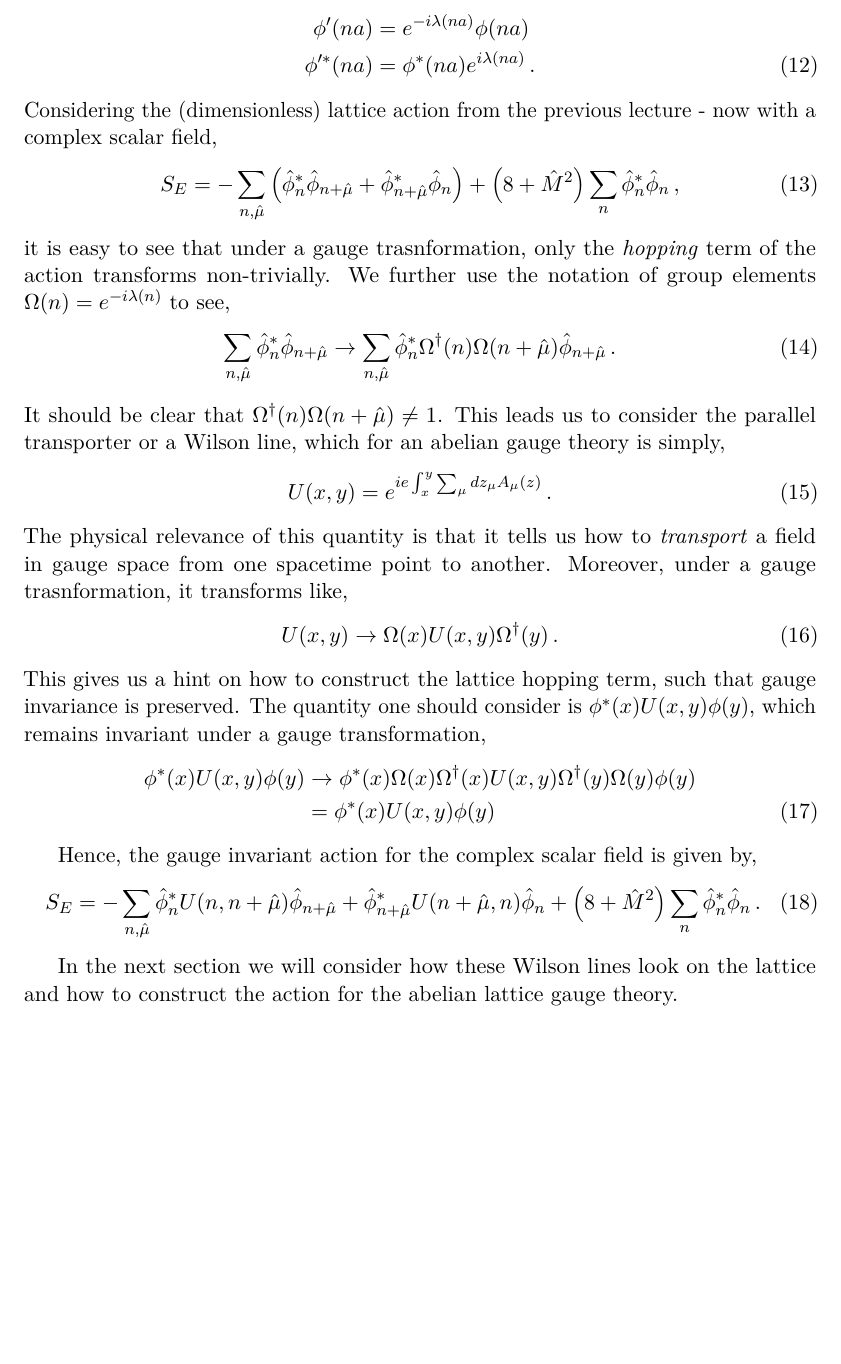
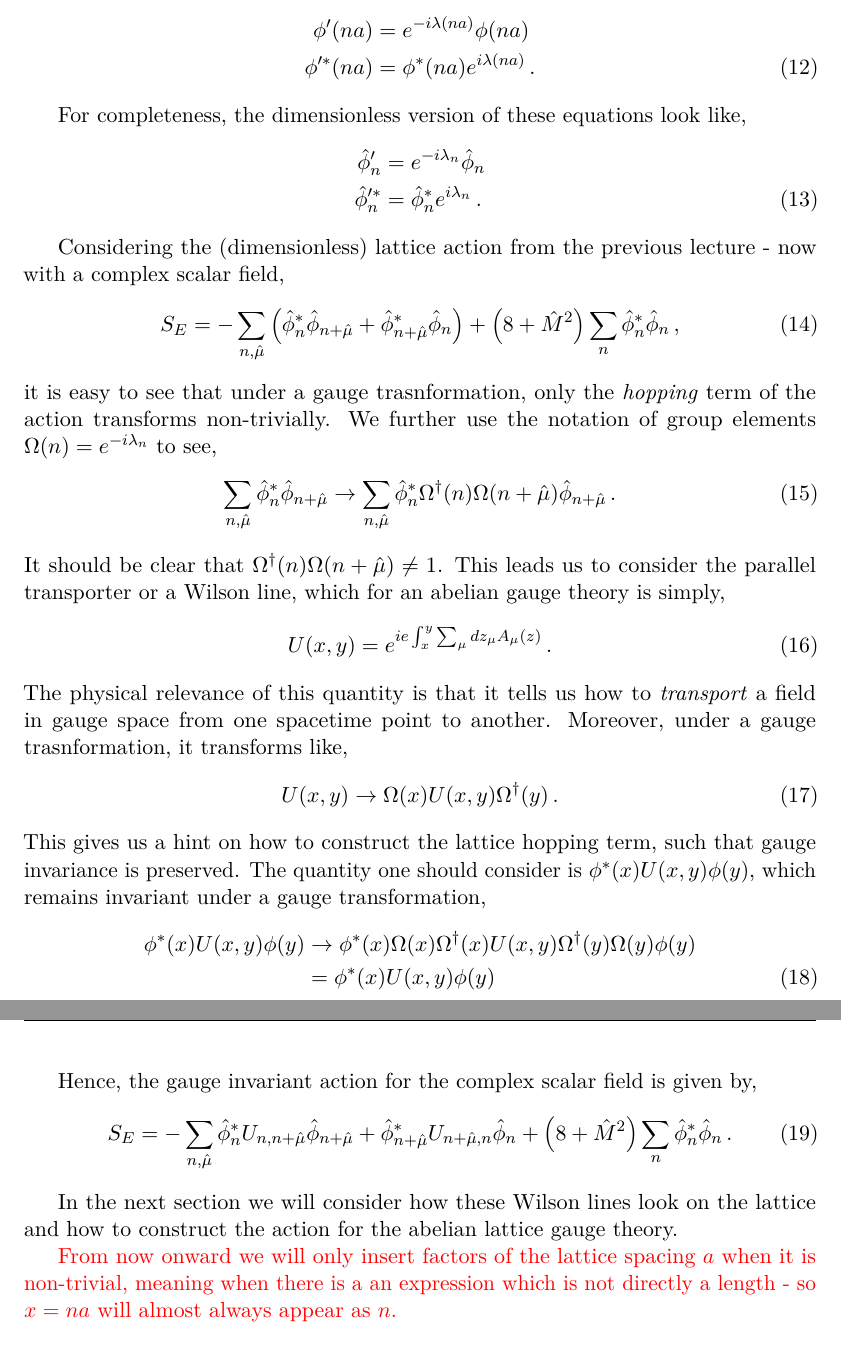
Before and after one commit to ssimrandr/LFT_lectures, a LaTeX paper (week02/lecture02.tex): part of page 4 of 8 before the commit and two parts of pages 4 and 5 of 8 after it, the two joined at a grey line, cut so that both start at the same text, the shorter picture padded with empty space. Compiled offline with pdfLaTeX.

Commit message:
uploaded version lec2

```diff
--- a/week02/lecture02.tex
+++ b/week02/lecture02.tex
@@ -164,11 +164,18 @@ To begin the discussion, we should look at Eq.~\eqref{eqn:gauge_dic} again and r
     \phi'(na) &= e^{-i\lambda(na)}\phi(na) \nonumber \\
     \phi'^{*}(na) &= \phi^*(na) e^{i\lambda(na)} \,.
 \end{align}
+
+For completeness, the dimensionless version of these equations look like,
+\begin{align}
+    \hat{\phi}'_n &= e^{-i\lambda_n}\hat{\phi}_n \nonumber \\
+    \hat{\phi}'^{*}_n &= \hat{\phi}^*_n e^{i\lambda_n} \,.
+\end{align}
+
 Considering the (dimensionless) lattice action from the previous lecture - now with a complex scalar field,
 \begin{equation}\label{eqn:latt_action}
  S_E = - \displaystyle\sum_{n,\hat{\mu}} \left( \hat{\phi}^*_n \hat{\phi}_{n+\hat{\mu}} + \hat{\phi}^*_{n+\hat{\mu}} \hat{\phi}_n \right) + \left(8 + \hat{M}^2\right) \displaystyle\sum_n \hat{\phi}^*_n \hat{\phi}_n \,,
 \end{equation}
-it is easy to see that under a gauge trasnformation, only the \textit{hopping} term of the action transforms non-trivially. We further use the notation of group elements $\Omega(n) = e^{-i \lambda(n)}$ to see,
+it is easy to see that under a gauge trasnformation, only the \textit{hopping} term of the action transforms non-trivially. We further use the notation of group elements $\Omega(n) = e^{-i \lambda_n}$ to see,
 \begin{equation}
     \displaystyle\sum_{n,\hat{\mu}} \hat{\phi}^*_n \hat{\phi}_{n+\hat{\mu}} \to \displaystyle\sum_{n,\hat{\mu}} \hat{\phi}^*_n \Omega^{\dagger}(n) \Omega(n+\hat{\mu}) \hat{\phi}_{n+\hat{\mu}}\,.
 \end{equation}
@@ -188,10 +195,12 @@ This gives us a hint on how to construct the lattice hopping term, such that gau
 
 Hence, the gauge invariant action for the complex scalar field is given by,
 \begin{equation}
-    S_E = - \displaystyle\sum_{n,\hat{\mu}} \hat{\phi}^*_n U(n, n+\hat{\mu})\hat{\phi}_{n+\hat{\mu}} + \hat{\phi}^*_{n+\hat{\mu}} U(n+\hat{\mu},n) \hat{\phi}_n + \left(8 + \hat{M}^2\right) \displaystyle\sum_n \hat{\phi}^*_n \hat{\phi}_n \,.
+    S_E = - \displaystyle\sum_{n,\hat{\mu}} \hat{\phi}^*_n U_{n, n+\hat{\mu}}\hat{\phi}_{n+\hat{\mu}} + \hat{\phi}^*_{n+\hat{\mu}} U_{n+\hat{\mu},n} \hat{\phi}_n + \left(8 + \hat{M}^2\right) \displaystyle\sum_n \hat{\phi}^*_n \hat{\phi}_n \,.
 \end{equation}
 
 In the next section we will consider how these Wilson lines look on the lattice and how to construct the action for the abelian lattice gauge theory.
+
+\textcolor{red}{From now onward we will only insert factors of the lattice spacing $a$ when it is non-trivial, meaning when there is a an expression which is not directly a length - so $x = na$ will almost always appear as $n$.}
 
 
 \section{Gauge Fields on the Lattice: Links, Plaquettes and the Wilson Action}
```
Also changed, not shown: week02/lecture02.bbl, week02/lecture02.pdf, 7 other files.
